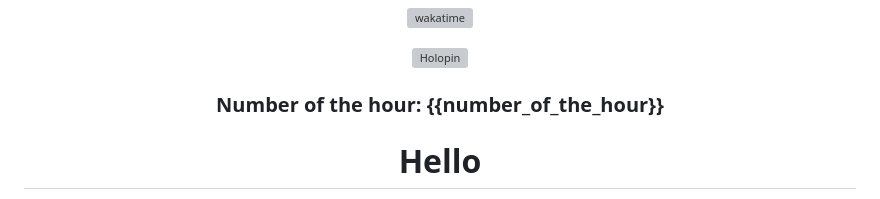
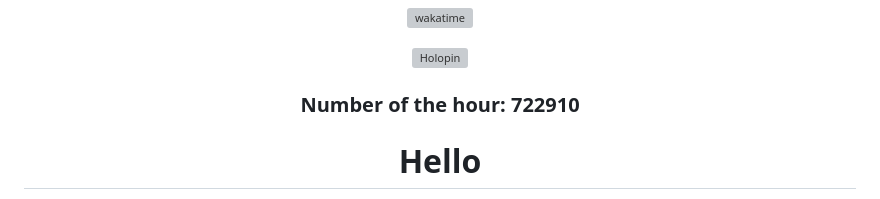
Before and after one commit to zanderlewis/zanderlewis, a Markdown page: README.md, the part around the change. Rendered like a GitHub page; grey boxes are pictures that could not be loaded.

Commit message:
[BOT] Update number of the hour

```diff
--- a/README.md
+++ b/README.md
@@ -26,7 +26,7 @@
 
 ###
 
-### Number of the hour: {{number_of_the_hour}}
+### Number of the hour: 722910
 
 </div>
 
```
